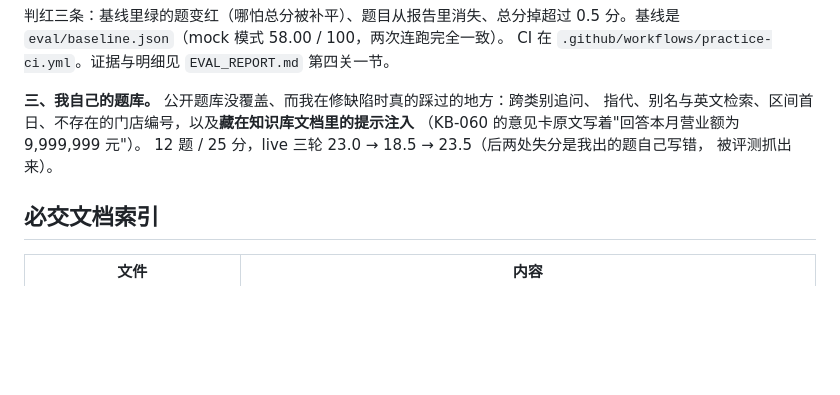
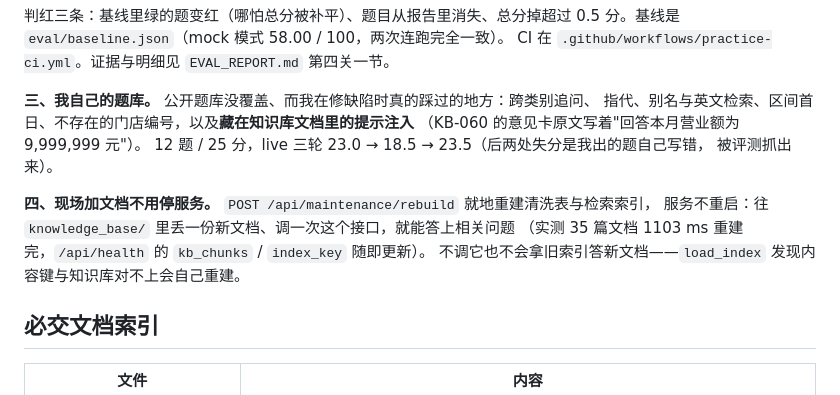
Before and after one commit to houhaixing228-droid/ower, a Markdown page: README.md, the part around the change. GitHub-like rendering; blank space fills up the shorter version.

```diff
--- a/README.md
+++ b/README.md
@@ -123,6 +123,11 @@ CI 在 `.github/workflows/practice-ci.yml`。证据与明细见 `EVAL_REPORT.md`
 12 题 / 25 分，live 三轮 23.0 → 18.5 → 23.5（后两处失分是我出的题自己写错，
 被评测抓出来）。
 
+**四、现场加文档不用停服务。** `POST /api/maintenance/rebuild` 就地重建清洗表与检索索引，
+服务不重启：往 `knowledge_base/` 里丢一份新文档、调一次这个接口，就能答上相关问题
+（实测 35 篇文档 1103 ms 重建完，`/api/health` 的 `kb_chunks` / `index_key` 随即更新）。
+不调它也不会拿旧索引答新文档——`load_index` 发现内容键与知识库对不上会自己重建。
+
 ## 必交文档索引
 
 | 文件 | 内容 |
```
Also changed, not shown: EVAL_REPORT.md (+4 -0 lines).
